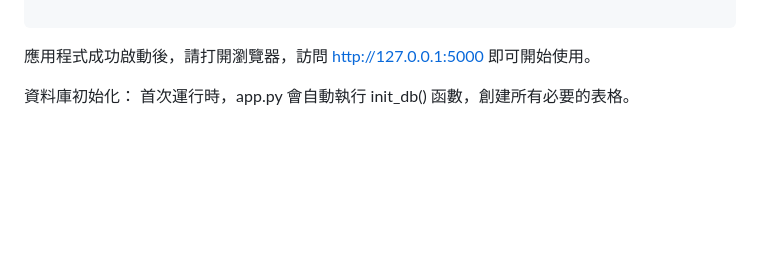
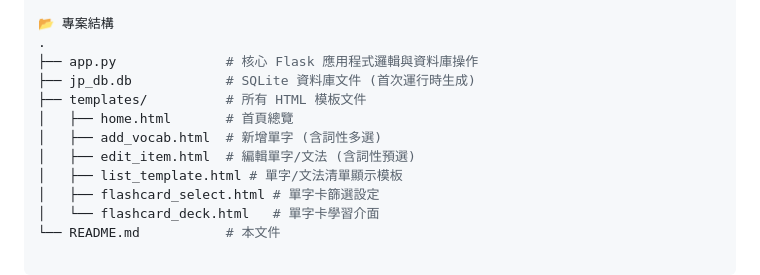
Before and after one commit to MaYu-Yu/jp_note, a Markdown page: README.md, the part around the change printed below. Drawn GitHub-style; blank space fills up the shorter version.

````diff
--- a/README.md
+++ b/README.md
@@ -63,6 +67,13 @@ python app.py
 
-```
-
-應用程式成功啟動後，請打開瀏覽器，訪問 http://127.0.0.1:5000 即可開始使用。
-
-資料庫初始化： 首次運行時，app.py 會自動執行 init_db() 函數，創建所有必要的表格。
+📂 專案結構
+.
+├── app.py              # 核心 Flask 應用程式邏輯與資料庫操作
+├── jp_db.db            # SQLite 資料庫文件 (首次運行時生成)
+├── templates/          # 所有 HTML 模板文件
+│   ├── home.html       # 首頁總覽
+│   ├── add_vocab.html  # 新增單字 (含詞性多選)
+│   ├── edit_item.html  # 編輯單字/文法 (含詞性預選)
+│   ├── list_template.html # 單字/文法清單顯示模板
+│   ├── flashcard_select.html # 單字卡篩選設定
+│   └── flashcard_deck.html   # 單字卡學習介面
+└── README.md           # 本文件
````
Also changed, not shown: other parts of README.md (+44 -40 lines).
